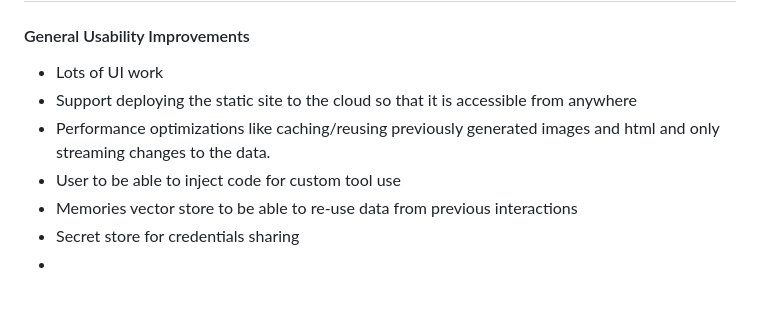
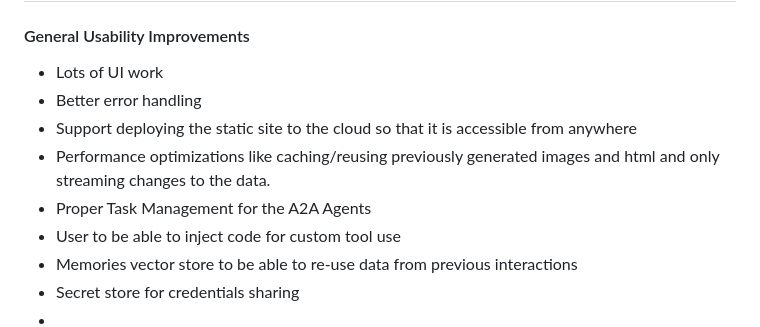
Before and after one commit to mhbrk/disc-site, a Markdown page: README.md, the part around the change. Rendered like a GitHub page; blank space fills up the shorter version.

Commit message:
updating future tasks

```diff
--- a/README.md
+++ b/README.md
@@ -233,8 +233,10 @@ https://youtu.be/9UjL_a_ux_E
 ## Future Work (if I had more time)
 #### General Usability Improvements
 - Lots of UI work
+- Better error handling
 - Support deploying the static site to the cloud so that it is accessible from anywhere
 - Performance optimizations like caching/reusing previously generated images and html and only streaming changes to the data.
+- Proper Task Management for the A2A Agents
 - User to be able to inject code for custom tool use
 - Memories vector store to be able to re-use data from previous interactions
 - Secret store for credentials sharing
```
